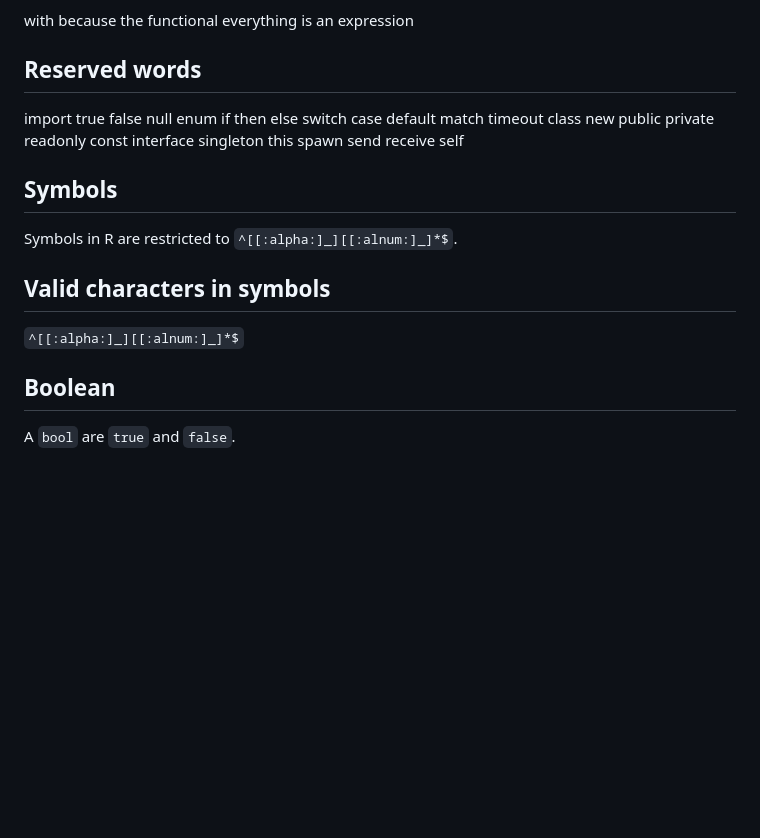
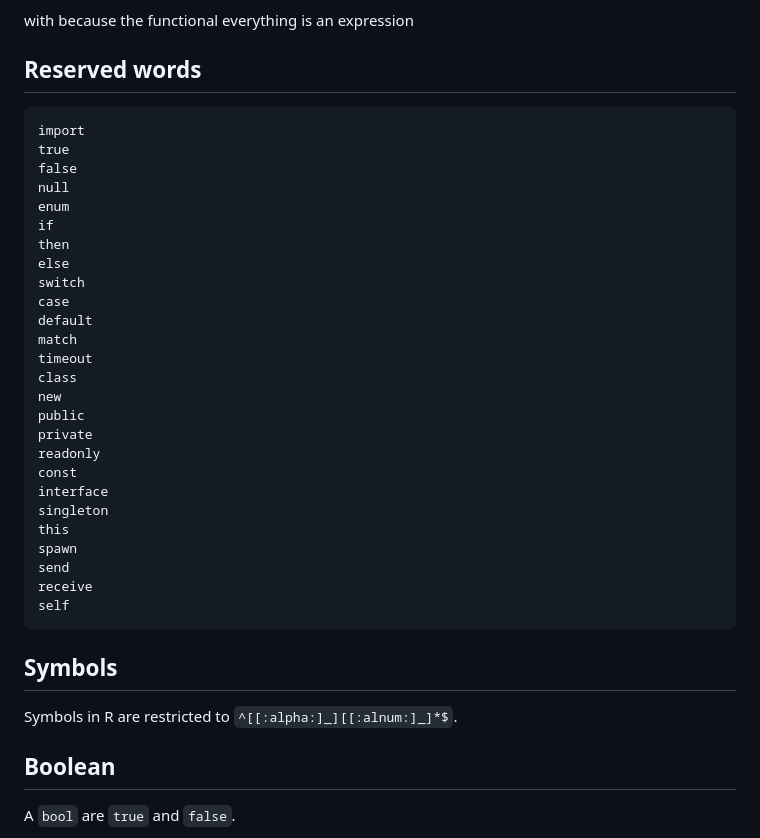
Before and after one commit to joagre/ratatoskr, a Markdown page: ideas/r.md, the part around the change. GitHub-like rendering; blank space fills up the shorter version.

Commit message:
being anal

````diff
--- a/ideas/r.md
+++ b/ideas/r.md
@@ -60,6 +60,7 @@ with because the functional everything is an expression
 
 ## Reserved words
 
+```
 import
 true
 false
@@ -86,14 +87,11 @@ spawn
 send
 receive
 self
+```
 
 ## Symbols
 
 Symbols in R are restricted to `^[[:alpha:]_][[:alnum:]_]*$`.
-
-## Valid characters in symbols
-
-`^[[:alpha:]_][[:alnum:]_]*$`
 
 ## Boolean
 
````
